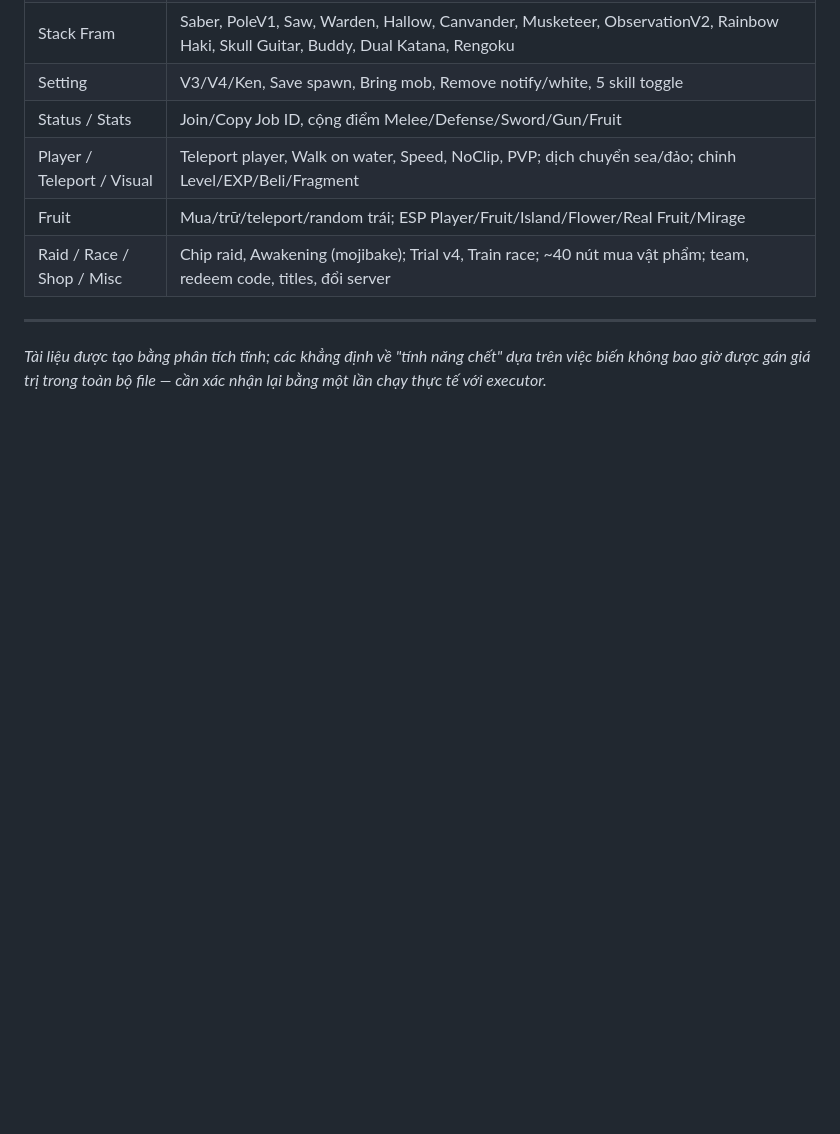
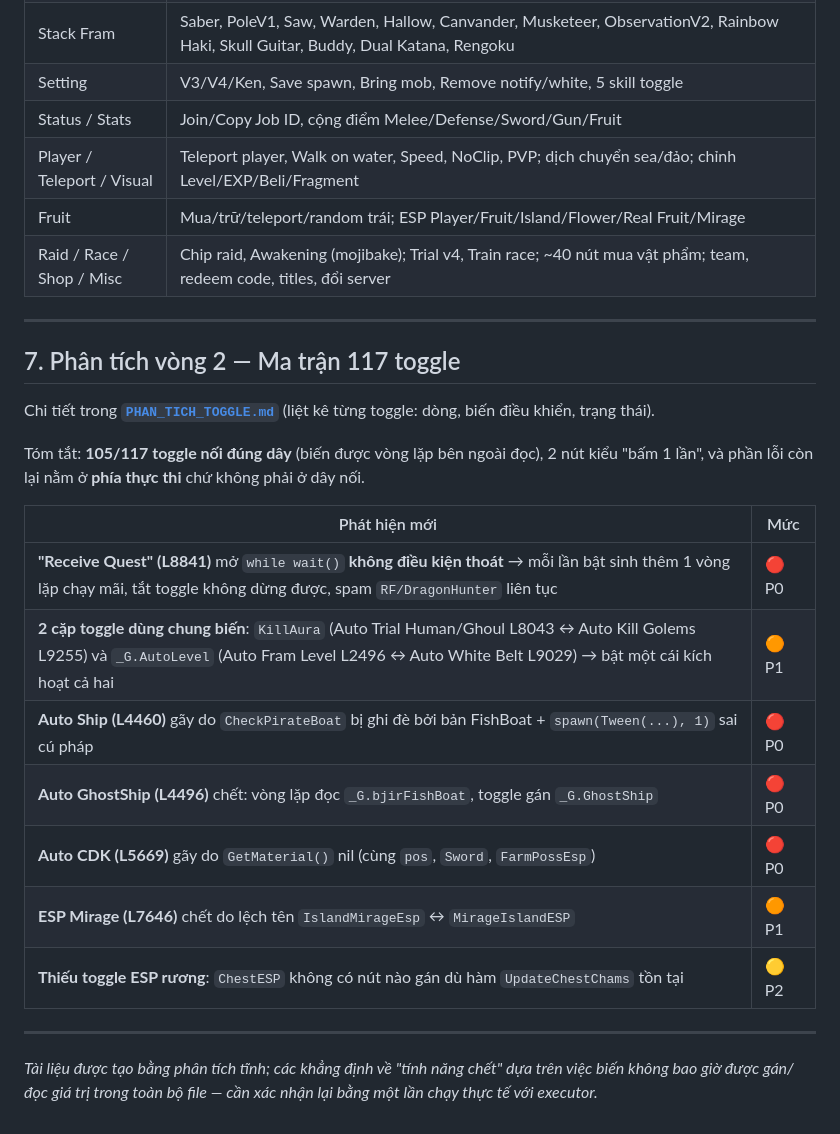
Before and after one commit to mncuadaigmailcom/ba, a Markdown page: PHAN_TICH.md, the part around the change. Rendered like a GitHub page; blank space fills up the shorter version.

Commit message:
Phan tich vong 2: ma tran 117 toggle (rò ri vong lap, xung dot flag, 4 toggle gay)
Co-authored-by: arena-agent <297053741+arena-agent@users.noreply.github.com>

```diff
--- a/PHAN_TICH.md
+++ b/PHAN_TICH.md
@@ -282,4 +282,23 @@ game:IsLoaded()                                  (dòng 11)
 
 ---
 
-*Tài liệu được tạo bằng phân tích tĩnh; các khẳng định về "tính năng chết" dựa trên việc biến không bao giờ được gán giá trị trong toàn bộ file — cần xác nhận lại bằng một lần chạy thực tế với executor.*
+## 7. Phân tích vòng 2 — Ma trận 117 toggle
+
+Chi tiết trong **[`PHAN_TICH_TOGGLE.md`](./PHAN_TICH_TOGGLE.md)** (liệt kê từng toggle: dòng, biến điều khiển, trạng thái).
+
+Tóm tắt: **105/117 toggle nối đúng dây** (biến được vòng lặp bên ngoài đọc), 2 nút kiểu "bấm 1 lần",
+và phần lỗi còn lại nằm ở **phía thực thi** chứ không phải ở dây nối.
+
+| Phát hiện mới | Mức |
+|---|---|
+| **"Receive Quest" (L8841)** mở `while wait()` **không điều kiện thoát** → mỗi lần bật sinh thêm 1 vòng lặp chạy mãi, tắt toggle không dừng được, spam `RF/DragonHunter` liên tục | 🔴 P0 |
+| **2 cặp toggle dùng chung biến**: `KillAura` (Auto Trial Human/Ghoul L8043 ↔ Auto Kill Golems L9255) và `_G.AutoLevel` (Auto Fram Level L2496 ↔ Auto White Belt L9029) → bật một cái kích hoạt cả hai | 🟠 P1 |
+| **Auto Ship (L4460)** gãy do `CheckPirateBoat` bị ghi đè bởi bản FishBoat + `spawn(Tween(...), 1)` sai cú pháp | 🔴 P0 |
+| **Auto GhostShip (L4496)** chết: vòng lặp đọc `_G.bjirFishBoat`, toggle gán `_G.GhostShip` | 🔴 P0 |
+| **Auto CDK (L5669)** gãy do `GetMaterial()` nil (cùng `pos`, `Sword`, `FarmPossEsp`) | 🔴 P0 |
+| **ESP Mirage (L7646)** chết do lệch tên `IslandMirageEsp` ↔ `MirageIslandESP` | 🟠 P1 |
+| **Thiếu toggle ESP rương**: `ChestESP` không có nút nào gán dù hàm `UpdateChestChams` tồn tại | 🟡 P2 |
+
+---
+
+*Tài liệu được tạo bằng phân tích tĩnh; các khẳng định về "tính năng chết" dựa trên việc biến không bao giờ được gán/đọc giá trị trong toàn bộ file — cần xác nhận lại bằng một lần chạy thực tế với executor.*
```
Also changed, not shown: PHAN_TICH_TOGGLE.md (added, +267 -0 lines).
